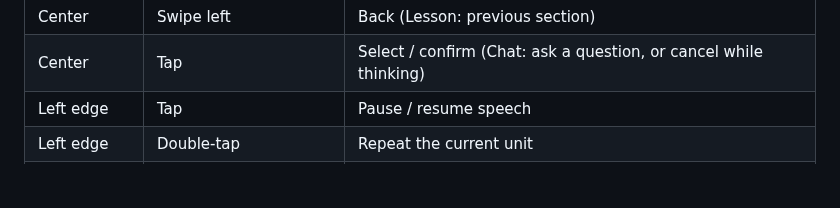
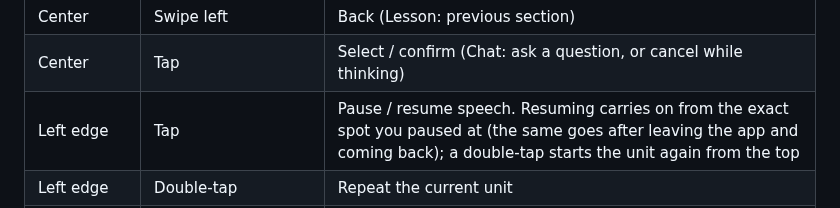
Before and after one commit to alekslime/Resonant-AI, a Markdown page: README.md, the part around the change. GitHub-like rendering; blank space fills up the shorter version.

Commit message:
docs: pause keeps its place

```diff
--- a/README.md
+++ b/README.md
@@ -215,7 +215,7 @@ Almost the same on every screen (the two swipe rows below differ by screen, as n
 | Center | Swipe right | Continue / submit (Lesson: next section; Quiz: submit) |
 | Center | Swipe left | Back (Lesson: previous section) |
 | Center | Tap | Select / confirm (Chat: ask a question, or cancel while thinking) |
-| Left edge | Tap | Pause / resume speech |
+| Left edge | Tap | Pause / resume speech. Resuming carries on from the exact spot you paused at (the same goes after leaving the app and coming back); a double-tap starts the unit again from the top |
 | Left edge | Double-tap | Repeat the current unit |
 | Right edge | Hold ~½ s (three quick ticks), then drag up / down | Speech faster / slower, in six steps (0.75×–2.0×); remembered between launches |
 | Right edge | Hold ~½ s, release without dragging | Back / leave screen |
```
Also changed, not shown: ROADMAP.md (+1 -0 lines).
